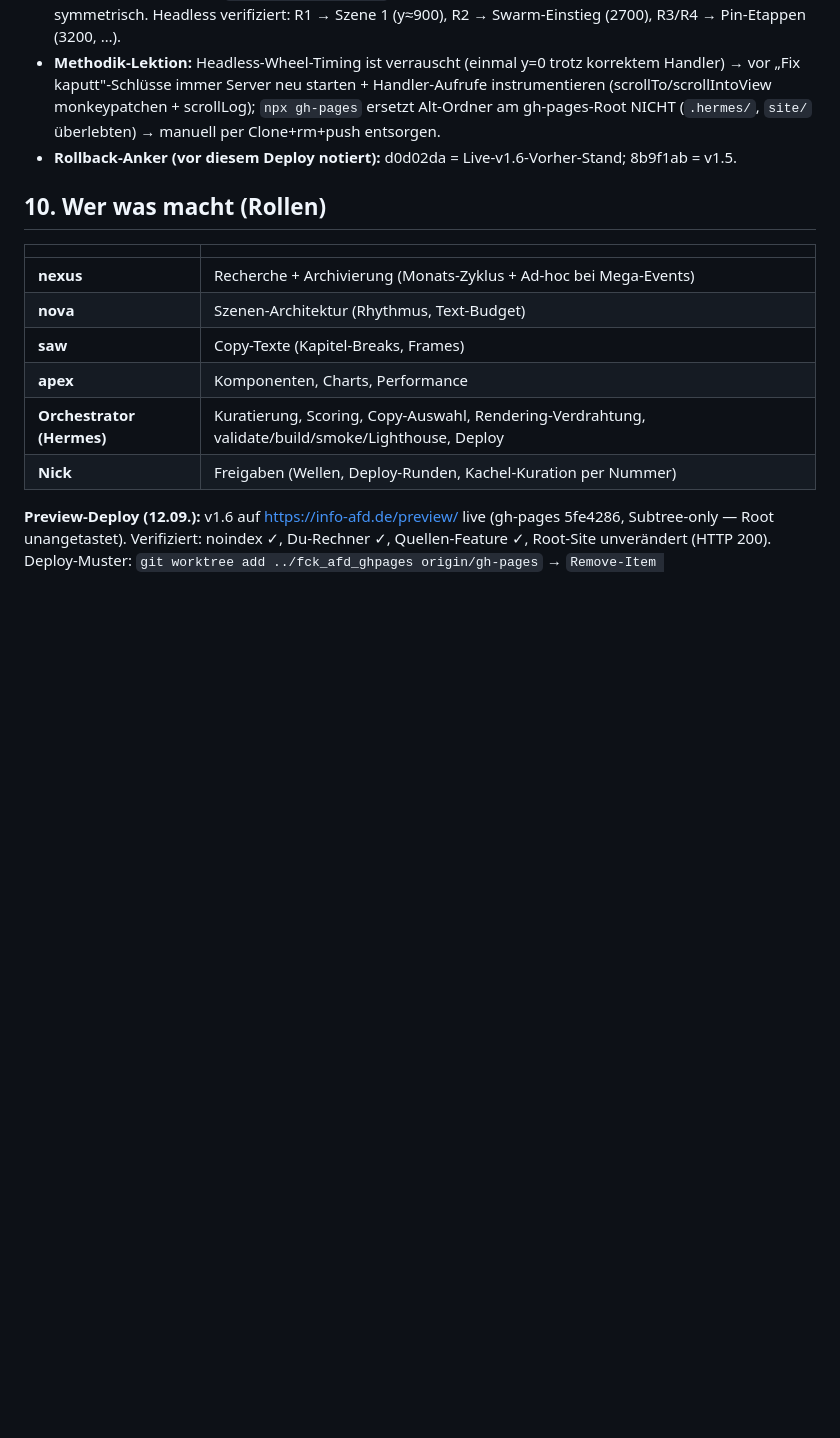
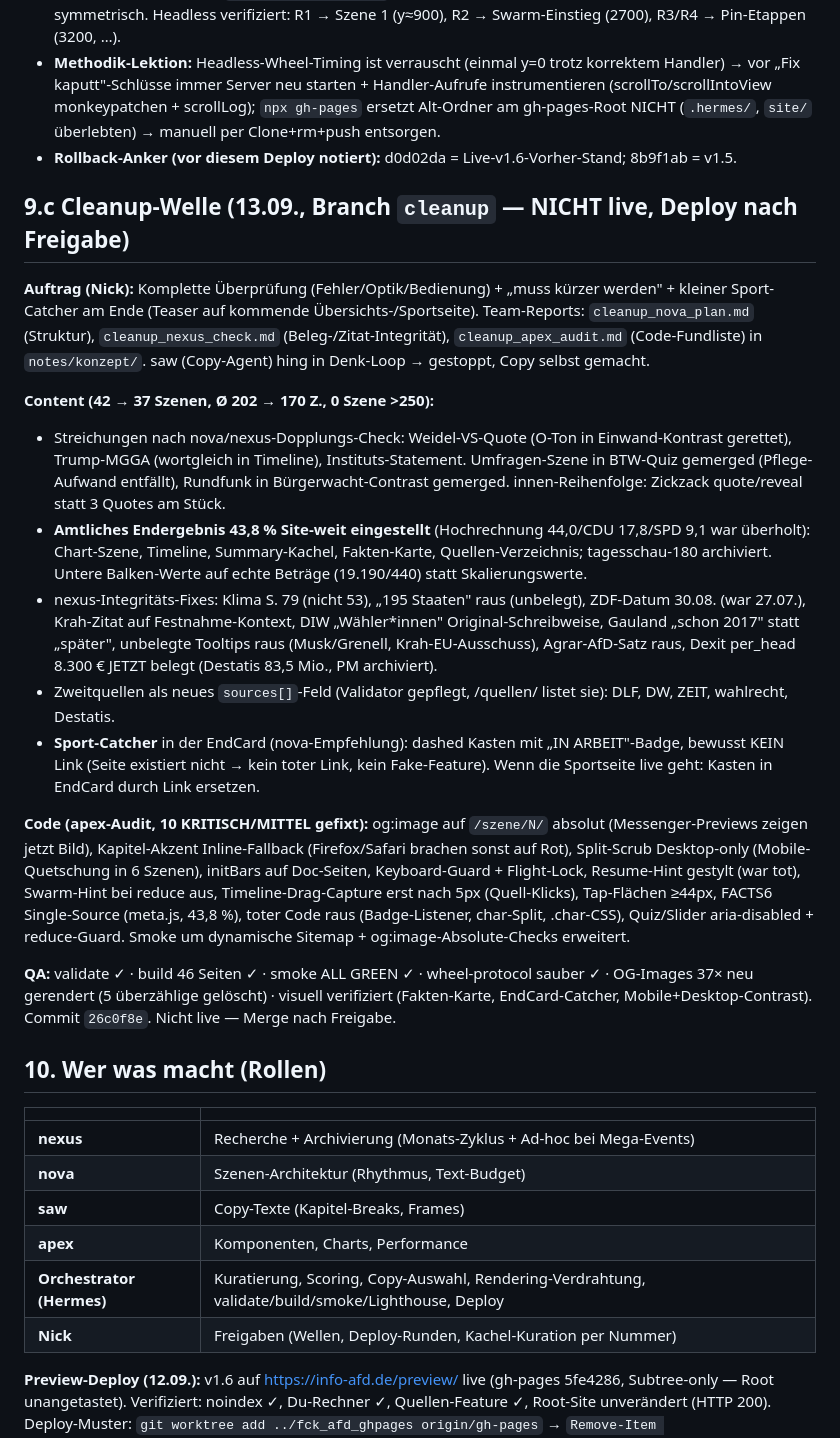
Before and after one commit to NickN0w4k/fck_afd, a Markdown page: notes/konzept/PROJEKT_LOG.md, the part around the change. Drawn GitHub-style; blank space fills up the shorter version.

Commit message:
Projekt-Log: Cleanup-Welle dokumentiert (9.c)

```diff
--- a/notes/konzept/PROJEKT_LOG.md
+++ b/notes/konzept/PROJEKT_LOG.md
@@ -164,6 +164,21 @@ Dazu: Chart-Untertypen **diverging** (±440/19.190 an Nulllinie), **tiles** (10
 - **Methodik-Lektion:** Headless-Wheel-Timing ist verrauscht (einmal y=0 trotz korrektem Handler) → vor „Fix kaputt"-Schlüsse immer Server neu starten + Handler-Aufrufe instrumentieren (scrollTo/scrollIntoView monkeypatchen + scrollLog); `npx gh-pages` ersetzt Alt-Ordner am gh-pages-Root NICHT (`.hermes/`, `site/` überlebten) → manuell per Clone+rm+push entsorgen.
 - **Rollback-Anker (vor diesem Deploy notiert):** d0d02da = Live-v1.6-Vorher-Stand; 8b9f1ab = v1.5.
 
+## 9.c Cleanup-Welle (13.09., Branch `cleanup` — NICHT live, Deploy nach Freigabe)
+
+**Auftrag (Nick):** Komplette Überprüfung (Fehler/Optik/Bedienung) + „muss kürzer werden" + kleiner Sport-Catcher am Ende (Teaser auf kommende Übersichts-/Sportseite). Team-Reports: `cleanup_nova_plan.md` (Struktur), `cleanup_nexus_check.md` (Beleg-/Zitat-Integrität), `cleanup_apex_audit.md` (Code-Fundliste) in `notes/konzept/`. saw (Copy-Agent) hing in Denk-Loop → gestoppt, Copy selbst gemacht.
+
+**Content (42 → 37 Szenen, Ø 202 → 170 Z., 0 Szene >250):**
+- Streichungen nach nova/nexus-Dopplungs-Check: Weidel-VS-Quote (O-Ton in Einwand-Kontrast gerettet), Trump-MGGA (wortgleich in Timeline), Instituts-Statement. Umfragen-Szene in BTW-Quiz gemerged (Pflege-Aufwand entfällt), Rundfunk in Bürgerwacht-Contrast gemerged. innen-Reihenfolge: Zickzack quote/reveal statt 3 Quotes am Stück.
+- **Amtliches Endergebnis 43,8 % Site-weit eingestellt** (Hochrechnung 44,0/CDU 17,8/SPD 9,1 war überholt): Chart-Szene, Timeline, Summary-Kachel, Fakten-Karte, Quellen-Verzeichnis; tagesschau-180 archiviert. Untere Balken-Werte auf echte Beträge (19.190/440) statt Skalierungswerte.
+- nexus-Integritäts-Fixes: Klima S. 79 (nicht 53), „195 Staaten" raus (unbelegt), ZDF-Datum 30.08. (war 27.07.), Krah-Zitat auf Festnahme-Kontext, DIW „Wähler*innen" Original-Schreibweise, Gauland „schon 2017" statt „später", unbelegte Tooltips raus (Musk/Grenell, Krah-EU-Ausschuss), Agrar-AfD-Satz raus, Dexit per_head 8.300 € JETZT belegt (Destatis 83,5 Mio., PM archiviert).
+- Zweitquellen als neues `sources[]`-Feld (Validator gepflegt, /quellen/ listet sie): DLF, DW, ZEIT, wahlrecht, Destatis.
+- **Sport-Catcher** in der EndCard (nova-Empfehlung): dashed Kasten mit „IN ARBEIT"-Badge, bewusst KEIN Link (Seite existiert nicht → kein toter Link, kein Fake-Feature). Wenn die Sportseite live geht: Kasten in EndCard durch Link ersetzen.
+
+**Code (apex-Audit, 10 KRITISCH/MITTEL gefixt):** og:image auf `/szene/N/` absolut (Messenger-Previews zeigen jetzt Bild), Kapitel-Akzent Inline-Fallback (Firefox/Safari brachen sonst auf Rot), Split-Scrub Desktop-only (Mobile-Quetschung in 6 Szenen), initBars auf Doc-Seiten, Keyboard-Guard + Flight-Lock, Resume-Hint gestylt (war tot), Swarm-Hint bei reduce aus, Timeline-Drag-Capture erst nach 5px (Quell-Klicks), Tap-Flächen ≥44px, FACTS6 Single-Source (meta.js, 43,8 %), toter Code raus (Badge-Listener, char-Split, .char-CSS), Quiz/Slider aria-disabled + reduce-Guard. Smoke um dynamische Sitemap + og:image-Absolute-Checks erweitert.
+
+**QA:** validate ✓ · build 46 Seiten ✓ · smoke ALL GREEN ✓ · wheel-protocol sauber ✓ · OG-Images 37× neu gerendert (5 überzählige gelöscht) · visuell verifiziert (Fakten-Karte, EndCard-Catcher, Mobile+Desktop-Contrast). Commit `26c0f8e`. Nicht live — Merge nach Freigabe.
+
 ## 10. Wer was macht (Rollen)
 
 | | |
```
